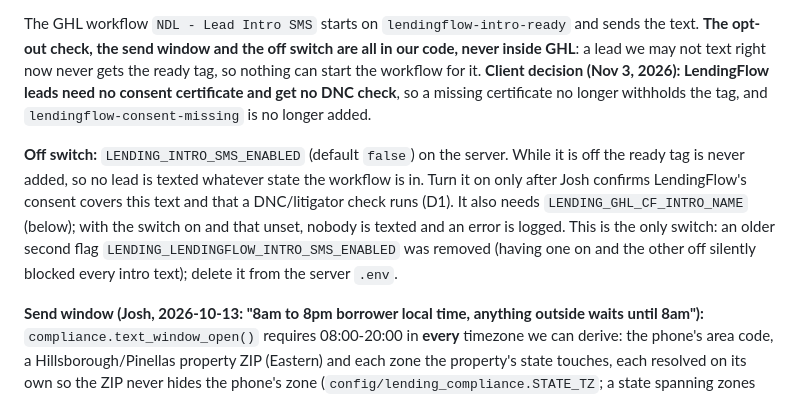
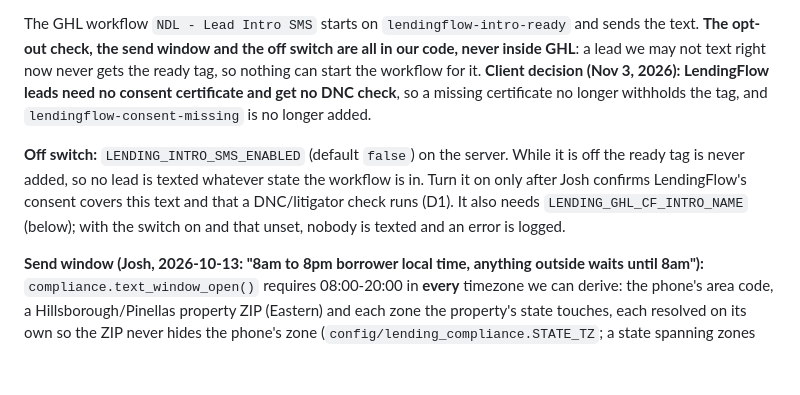
Before and after one commit to jbkcreator/Forced-action-, a Markdown page: docs/lending/intro-sms.md, the part around the change. GitHub-like rendering; blank space fills up the shorter version.

```diff
--- a/docs/lending/intro-sms.md
+++ b/docs/lending/intro-sms.md
@@ -8,7 +8,7 @@ A borrower asks for a loan on LendingFlow; T-11 pushes the lead into the Next De
 
 The GHL workflow `NDL - Lead Intro SMS` starts on `lendingflow-intro-ready` and sends the text. **The opt-out check, the send window and the off switch are all in our code, never inside GHL**: a lead we may not text right now never gets the ready tag, so nothing can start the workflow for it. **Client decision (Nov 3, 2026): LendingFlow leads need no consent certificate and get no DNC check**, so a missing certificate no longer withholds the tag, and `lendingflow-consent-missing` is no longer added.
 
-**Off switch:** `LENDING_INTRO_SMS_ENABLED` (default `false`) on the server. While it is off the ready tag is never added, so no lead is texted whatever state the workflow is in. Turn it on only after Josh confirms LendingFlow's consent covers this text and that a DNC/litigator check runs (D1). It also needs `LENDING_GHL_CF_INTRO_NAME` (below); with the switch on and that unset, nobody is texted and an error is logged. This is the only switch: an older second flag `LENDING_LENDINGFLOW_INTRO_SMS_ENABLED` was removed (having one on and the other off silently blocked every intro text); delete it from the server `.env`.
+**Off switch:** `LENDING_INTRO_SMS_ENABLED` (default `false`) on the server. While it is off the ready tag is never added, so no lead is texted whatever state the workflow is in. Turn it on only after Josh confirms LendingFlow's consent covers this text and that a DNC/litigator check runs (D1). It also needs `LENDING_GHL_CF_INTRO_NAME` (below); with the switch on and that unset, nobody is texted and an error is logged.
 
 **Send window (Josh, 2026-10-13: "8am to 8pm borrower local time, anything outside waits until 8am"):** `compliance.text_window_open()` requires 08:00-20:00 in **every** timezone we can derive: the phone's area code, a Hillsborough/Pinellas property ZIP (Eastern) and each zone the property's state touches, each resolved on its own so the ZIP never hides the phone's zone (`config/lending_compliance.STATE_TZ`; a state spanning zones lists them all). A borrower may have moved since their number was issued, so the strictest reading wins: a Pacific number on a Florida property is texted only 11:00-20:00 Eastern. No derivable timezone, no text. Outside the window the contact is still pushed to GHL, but the ready tag is withheld (`lending.lendingflow_leads.intro_sms_tagged_at` stays NULL). Each run of `lending_lendingflow_sweep` (every 5 minutes) tags such leads once the window is open, the borrower is still not suppressed, and the lead is under `INTRO_SMS_HOLD_MAX_HOURS` (24, longer than the longest closed stretch, 18 h for a Hawaii phone on an Eastern property) old, so a text is at most about 5 minutes after 8am local. Do **not** add a time window or Wait step in GHL.
 
```
